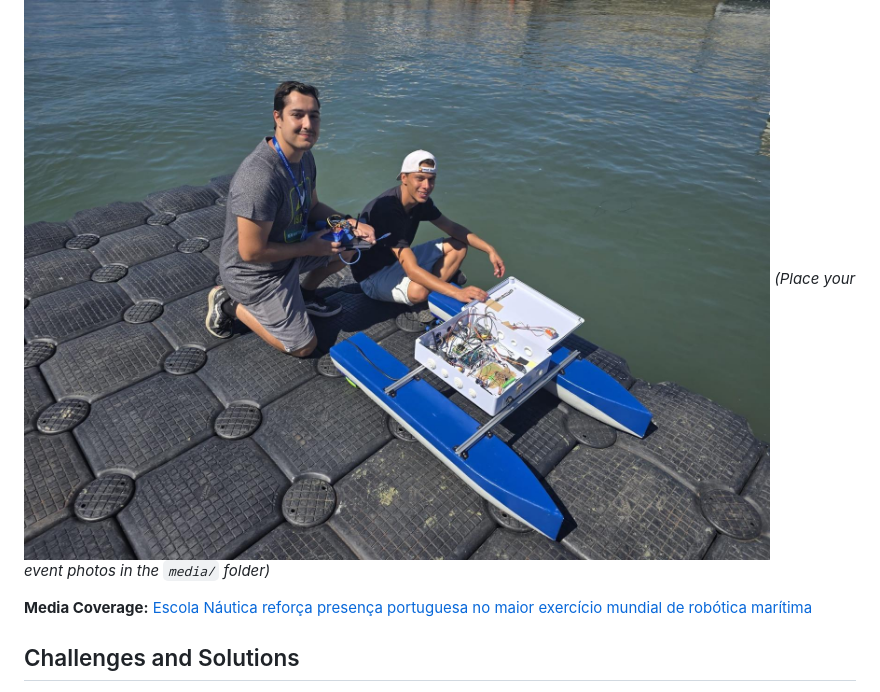
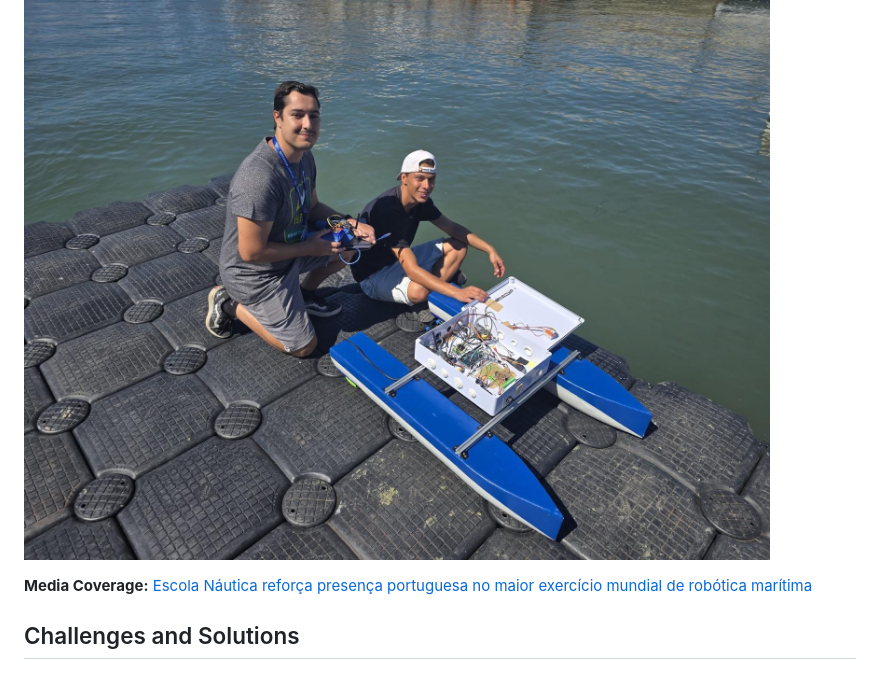
Before and after one commit to Crogued/USVNavigationByCoordinates, a Markdown page: README.md, the part around the change. Rendered like a GitHub page.

Commit message:
Remove placeholder for event photos
Removed placeholder text for event photos in README.

```diff
--- a/README.md
+++ b/README.md
@@ -71,7 +71,6 @@ Contains source code for microcontrollers.
 The USV team participated in **NavalRex25**, demonstrating the vehicle's capabilities in a real-world environment. We tested previous code versions that were theoretically correct but encountered practical challenges in the field.
 
 ![NavalRex25 Team](media/navalrex25_team.jpg)
-_(Place your event photos in the `media/` folder)_
 
 **Media Coverage:**
 [Escola Náutica reforça presença portuguesa no maior exercício mundial de robótica marítima](https://sapo.pt/artigo/escola-nautica-reforca-presenca-portuguesa-no-maior-exercicio-mundial-de-robotica-maritima-68c435dc0e9d7127e2de960f)
```
